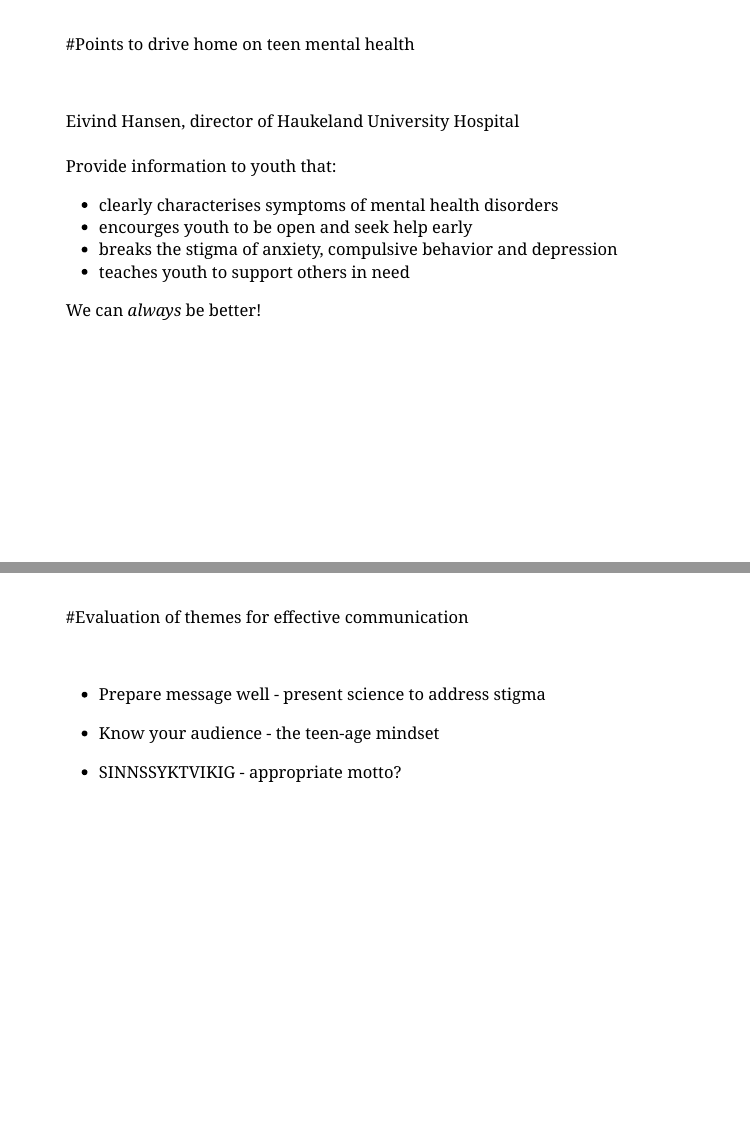
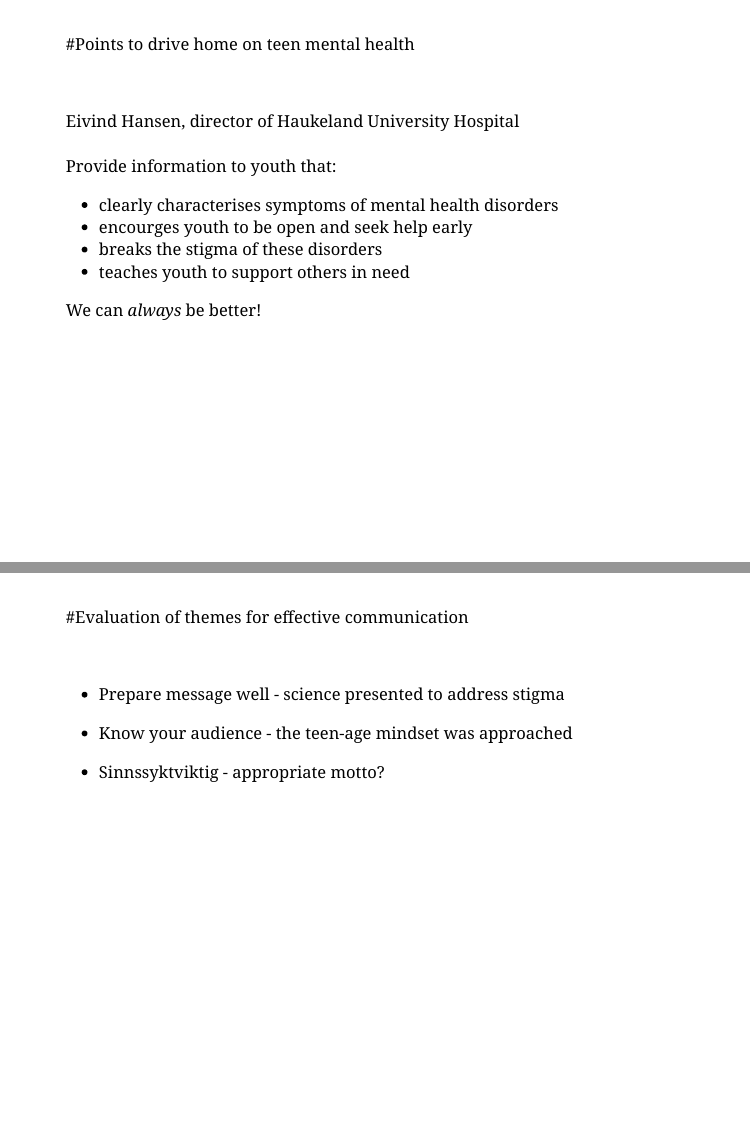
Before and after one commit to jonellevillar/ESCR2019, an R Markdown document (ESCR2019.Rmd): pages 14 and 16 of 19, joined at a grey line. The pictures show the slides in the output file ESCR2019.html that the author committed with the source; the slides are laid out offline by our stand-in for remark.js, each with all of its steps uncovered, in fonts that may differ from those the slides ask for, and without slide numbers, shadows or browser add-ons; a font, style sheet, LaTeX package, included part or bibliography that could not be used is replaced or left out.

Commit message:
final changes

```diff
--- a/ESCR2019.Rmd
+++ b/ESCR2019.Rmd
@@ -158,7 +158,7 @@ class: top, left
 Eivind Hansen, director of Haukeland University Hospital<br /> <br /> Provide information to youth that:
 - clearly characterises symptoms of mental health disorders
 - encourges youth to be open and seek help early
-- breaks the stigma of anxiety, compulsive behavior and depression
+- breaks the stigma of these disorders
 - teaches youth to support others in need
 
 We can *always* be better!]
@@ -188,13 +188,13 @@ class: top, left
 &nbsp;
 
 .Large[
-- Prepare message well - present science to address stigma
+- Prepare message well - science presented to address stigma
 
 
-- Know your audience - the teen-age mindset
+- Know your audience - the teen-age mindset was approached
 
 
-- SINNSSYKTVIKIG - appropriate motto?]
+- Sinnssyktviktig - appropriate motto?]
 
 ---
 background-image: url(img/twoS.jpg)
```
Also changed, not shown: ESCR2019.html.
